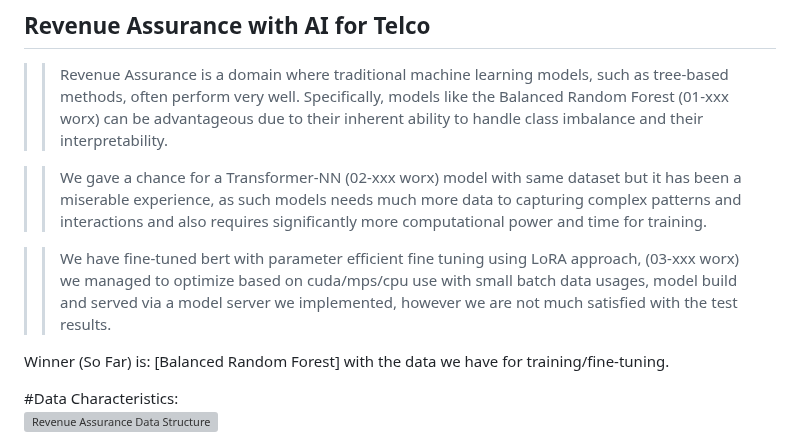
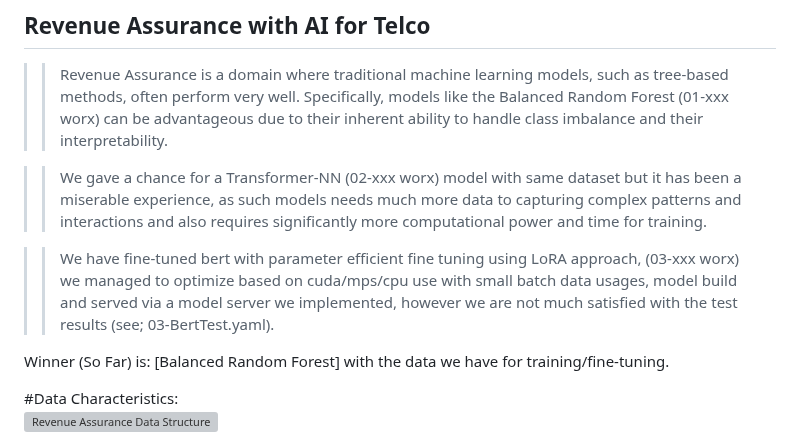
Before and after one commit to tme-osx/TME-AIX, a Markdown page: revenueassurance/ReadMe.md, the part around the change. Drawn GitHub-style; grey boxes are pictures that could not be loaded.

```diff
--- a/revenueassurance/ReadMe.md
+++ b/revenueassurance/ReadMe.md
@@ -3,7 +3,7 @@
 
 >> We gave a chance for a Transformer-NN (02-xxx worx) model with same dataset but it has been a miserable experience, as such models needs much more data to capturing complex patterns and interactions and also requires significantly more computational power and time for training. <br>
 
->> We have fine-tuned bert with parameter efficient fine tuning using LoRA approach, (03-xxx worx) we managed to optimize based on cuda/mps/cpu use with small batch data usages, model build and served via a model server we implemented, however we are not much satisfied with the test results.<br>
+>> We have fine-tuned bert with parameter efficient fine tuning using LoRA approach, (03-xxx worx) we managed to optimize based on cuda/mps/cpu use with small batch data usages, model build and served via a model server we implemented, however we are not much satisfied with the test results (see; 03-BertTest.yaml).<br>
 
 Winner (So Far) is: [Balanced Random Forest] with the data we have for training/fine-tuning.
 
```
